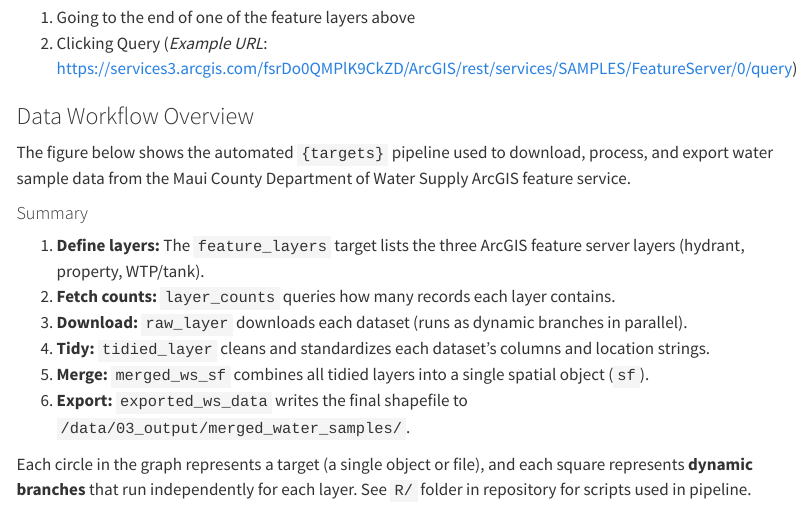
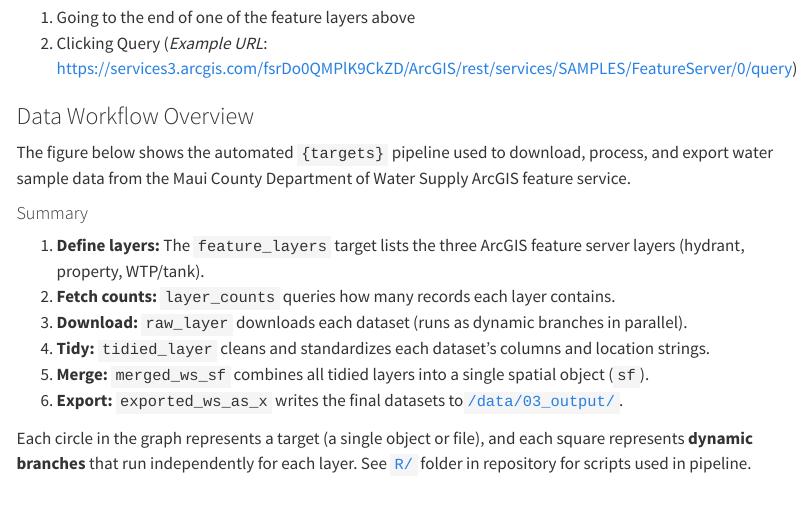
Before and after one commit to alemarieceria/voc_ws_comparison, a Quarto document (report.qmd): the page in a window 1100 px wide, from 2190 px down. Rendered offline with R 4.5, knitr and Pandoc in place of Quarto, with nearby package versions; some code elsewhere in the file could not run offline; menus at the side of the page are left out.

Commit message:
feat(website): add links

````diff
--- a/report.qmd
+++ b/report.qmd
@@ -68,10 +68,10 @@ Department of Water Supply ArcGIS feature service.
 3. **Download:** `raw_layer` downloads each dataset (runs as dynamic branches in parallel).
 4. **Tidy:** `tidied_layer` cleans and standardizes each dataset’s columns and location strings.
 5. **Merge:** `merged_ws_sf` combines all tidied layers into a single spatial object (`sf`).
-6. **Export:** `exported_ws_data` writes the final shapefile to `/data/03_output/merged_water_samples/`.
+6. **Export:** `exported_ws_as_x` writes the final datasets to[ `/data/03_output/`](https://github.com/alemarieceria/voc_ws_comparison/tree/main/data/03_output).
 
 Each circle in the graph represents a target (a single object or file),
-and each square represents **dynamic branches** that run independently for each layer. See `R/` folder in repository for scripts used in pipeline.
+and each square represents **dynamic branches** that run independently for each layer. See [`R/`](https://github.com/alemarieceria/voc_ws_comparison/tree/main/R) folder in repository for scripts used in pipeline.
 
 ```{r}
 #| echo: false
````
Also changed, not shown: report.qmd (2 more changed lines), 1 other file.
